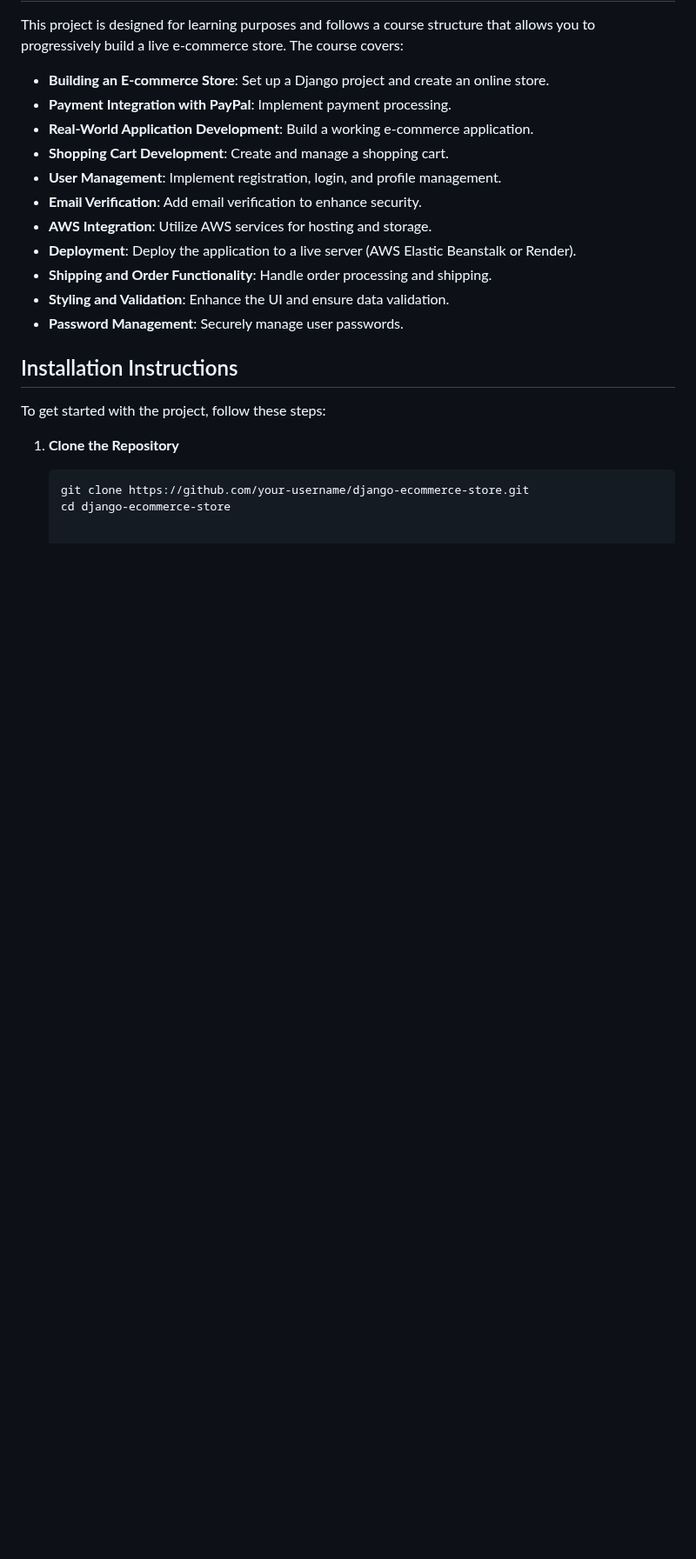
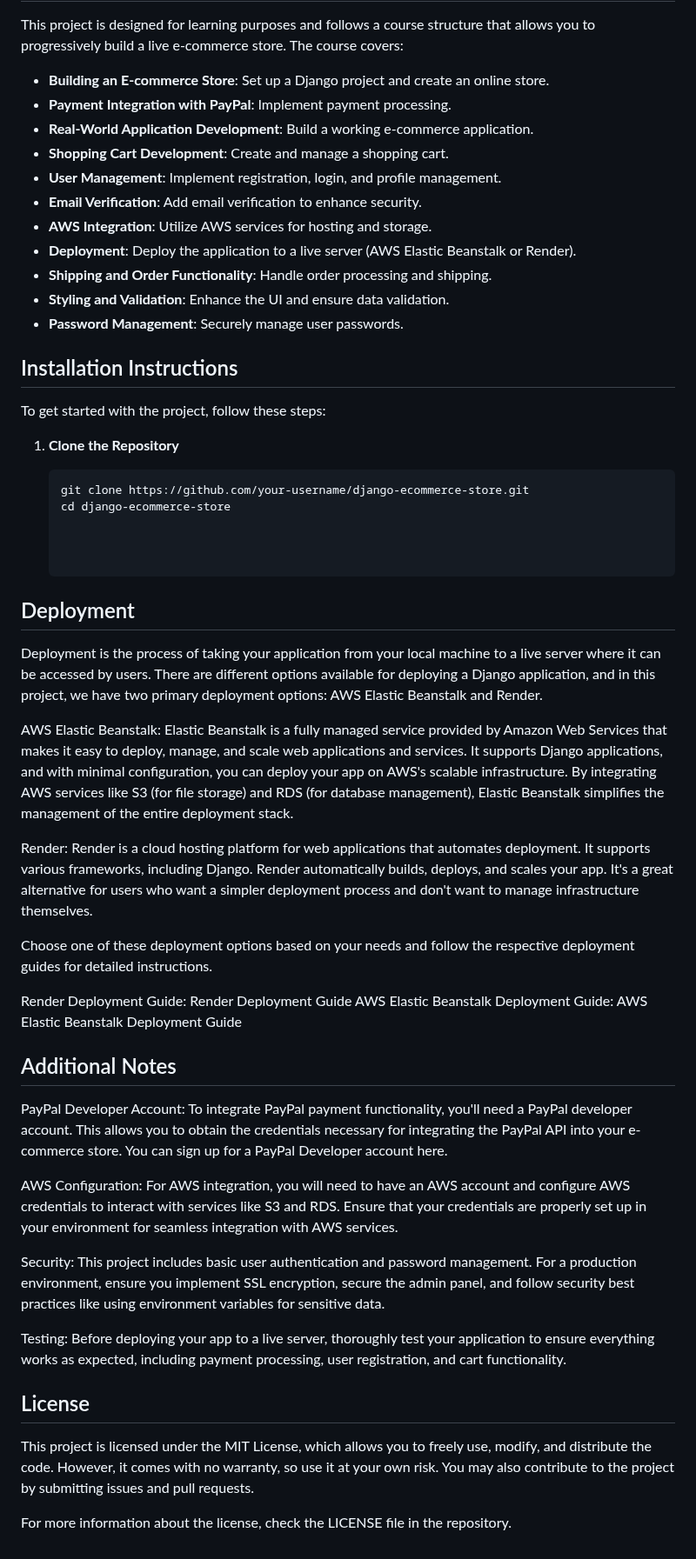
Before and after one commit to MaheshDollu/Complex-Multi-Vendor-Ecommerce-System, a Markdown page: README.md, the part around the change. Shown at 87% size. Drawn GitHub-style; blank space fills up the shorter version.

````diff
--- a/README.md
+++ b/README.md
@@ -71,3 +71,31 @@ To get started with the project, follow these steps:
    ```bash
    git clone https://github.com/your-username/django-ecommerce-store.git
    cd django-ecommerce-store
+
+
+
+## Deployment
+Deployment is the process of taking your application from your local machine to a live server where it can be accessed by users. There are different options available for deploying a Django application, and in this project, we have two primary deployment options: AWS Elastic Beanstalk and Render.
+
+AWS Elastic Beanstalk: Elastic Beanstalk is a fully managed service provided by Amazon Web Services that makes it easy to deploy, manage, and scale web applications and services. It supports Django applications, and with minimal configuration, you can deploy your app on AWS's scalable infrastructure. By integrating AWS services like S3 (for file storage) and RDS (for database management), Elastic Beanstalk simplifies the management of the entire deployment stack.
+
+Render: Render is a cloud hosting platform for web applications that automates deployment. It supports various frameworks, including Django. Render automatically builds, deploys, and scales your app. It's a great alternative for users who want a simpler deployment process and don't want to manage infrastructure themselves.
+
+Choose one of these deployment options based on your needs and follow the respective deployment guides for detailed instructions.
+
+Render Deployment Guide: Render Deployment Guide
+AWS Elastic Beanstalk Deployment Guide: AWS Elastic Beanstalk Deployment Guide
+
+## Additional Notes
+PayPal Developer Account: To integrate PayPal payment functionality, you'll need a PayPal developer account. This allows you to obtain the credentials necessary for integrating the PayPal API into your e-commerce store. You can sign up for a PayPal Developer account here.
+
+AWS Configuration: For AWS integration, you will need to have an AWS account and configure AWS credentials to interact with services like S3 and RDS. Ensure that your credentials are properly set up in your environment for seamless integration with AWS services.
+
+Security: This project includes basic user authentication and password management. For a production environment, ensure you implement SSL encryption, secure the admin panel, and follow security best practices like using environment variables for sensitive data.
+
+Testing: Before deploying your app to a live server, thoroughly test your application to ensure everything works as expected, including payment processing, user registration, and cart functionality.
+
+## License
+This project is licensed under the MIT License, which allows you to freely use, modify, and distribute the code. However, it comes with no warranty, so use it at your own risk. You may also contribute to the project by submitting issues and pull requests.
+
+For more information about the license, check the LICENSE file in the repository.
````
